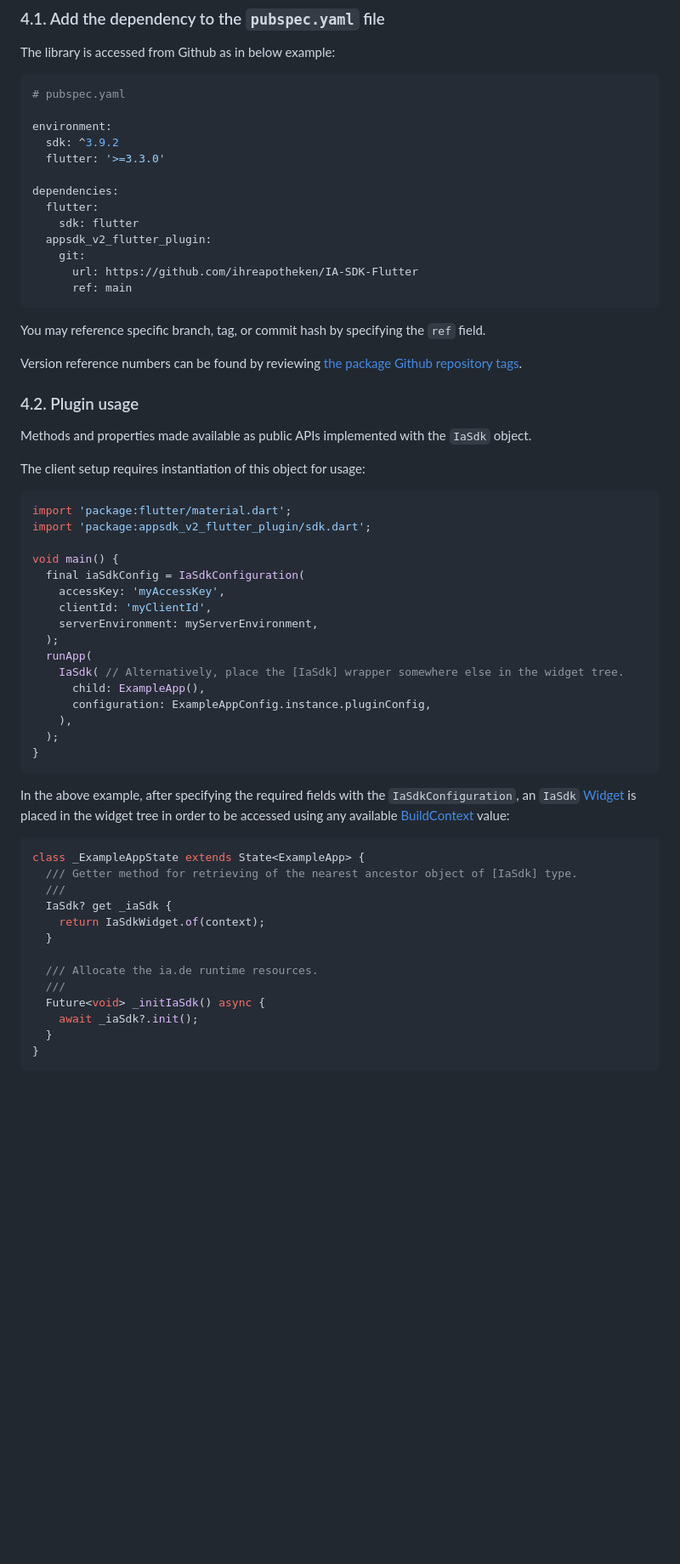
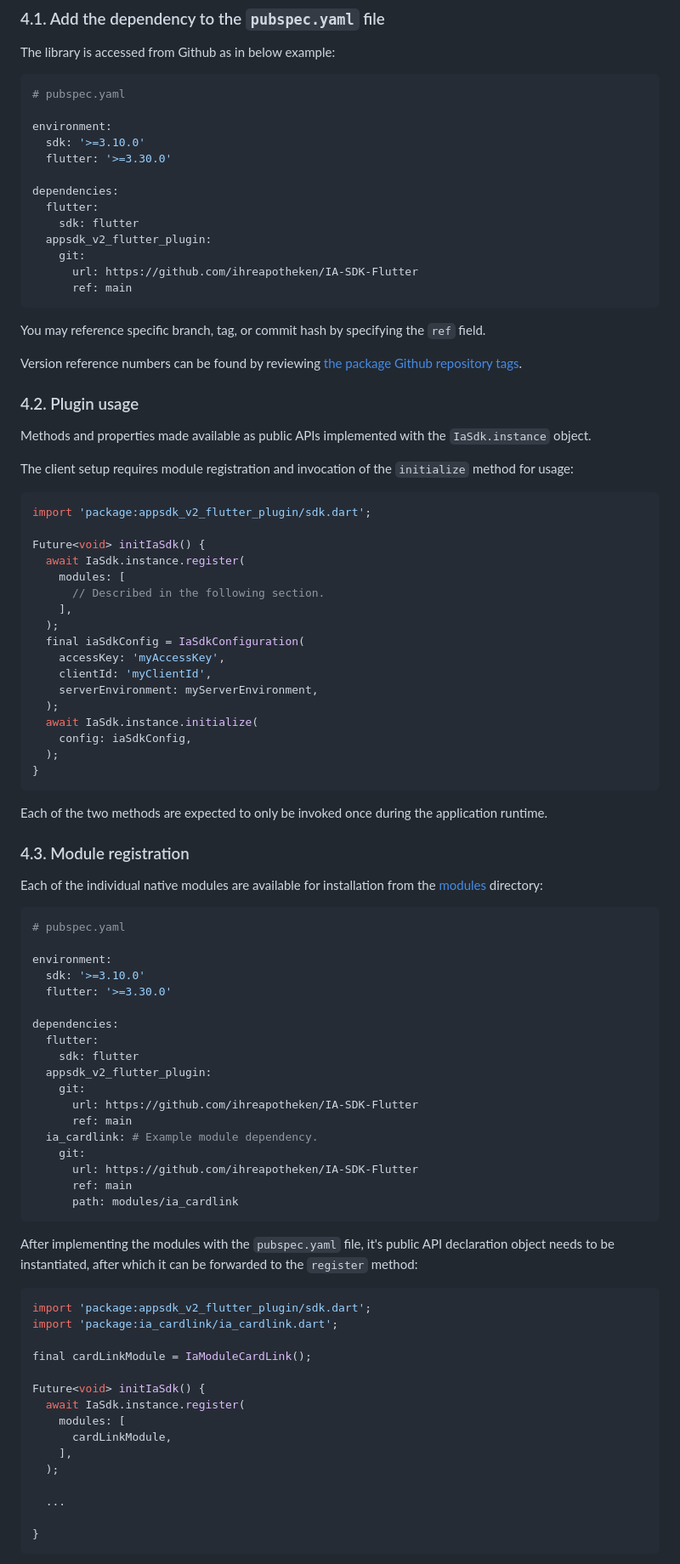
Before and after one commit to ihreapotheken/IA-SDK-Flutter, a Markdown page: README.md, the part around one of its changes. Shown at 85% size. Drawn GitHub-style; blank space fills up the shorter version.

````diff
--- a/README.md
+++ b/README.md
@@ -57,8 +57,8 @@ The library is accessed from Github as in below example:
 # pubspec.yaml
 
 environment:
-  sdk: ^3.9.2
-  flutter: '>=3.3.0'
+  sdk: '>=3.10.0'
+  flutter: '>=3.30.0'
 
 dependencies:
   flutter:
@@ -76,47 +76,76 @@ Version reference numbers can be found by reviewing
 
 ### 4.2. Plugin usage
 
-Methods and properties made available as public APIs implemented with the `IaSdk` object.
+Methods and properties made available as public APIs implemented with the `IaSdk.instance` object.
 
-The client setup requires instantiation of this object for usage:
+The client setup requires module registration and invocation of the `initialize` method for usage:
 
 ```dart
-import 'package:flutter/material.dart';
 import 'package:appsdk_v2_flutter_plugin/sdk.dart';
 
-void main() {
+Future<void> initIaSdk() {
+  await IaSdk.instance.register(
+    modules: [
+      // Described in the following section.
+    ],
+  );
   final iaSdkConfig = IaSdkConfiguration(
     accessKey: 'myAccessKey',
     clientId: 'myClientId',
     serverEnvironment: myServerEnvironment,
   );
-  runApp(
-    IaSdk( // Alternatively, place the [IaSdk] wrapper somewhere else in the widget tree.
-      child: ExampleApp(),
-      configuration: ExampleAppConfig.instance.pluginConfig,
-    ),
+  await IaSdk.instance.initialize(
+    config: iaSdkConfig,
   );
 }
 ```
 
-In the above example, after specifying the required fields with the `IaSdkConfiguration`,
-an `IaSdk` [Widget](https://docs.flutter.dev/get-started/fundamentals/widgets)
-is placed in the widget tree in order to be accessed using any available
-[BuildContext](https://api.flutter.dev/flutter/widgets/BuildContext-class.html) value:
+Each of the two methods are expected to only be invoked once during the application runtime.
+
+### 4.3. Module registration
+
+Each of the individual native modules are available for installation from the
+[modules](https://github.com/ihreapotheken/IA-SDK-Flutter) directory:
+
+```yaml
+# pubspec.yaml
+
+environment:
+  sdk: '>=3.10.0'
+  flutter: '>=3.30.0'
+
+dependencies:
+  flutter:
+    sdk: flutter
+  appsdk_v2_flutter_plugin:
+    git:
+      url: https://github.com/ihreapotheken/IA-SDK-Flutter
+      ref: main
+  ia_cardlink: # Example module dependency.
+    git:
+      url: https://github.com/ihreapotheken/IA-SDK-Flutter
+      ref: main
+      path: modules/ia_cardlink
+```
+
+After implementing the modules with the `pubspec.yaml` file,
+it's public API declaration object needs to be instantiated, after which it can be forwarded to the `register` method:
 
 ```dart
-class _ExampleAppState extends State<ExampleApp> {
-  /// Getter method for retrieving of the nearest ancestor object of [IaSdk] type.
-  ///
-  IaSdk? get _iaSdk {
-    return IaSdkWidget.of(context);
-  }
+import 'package:appsdk_v2_flutter_plugin/sdk.dart';
+import 'package:ia_cardlink/ia_cardlink.dart';
 
-  /// Allocate the ia.de runtime resources.
-  ///
-  Future<void> _initIaSdk() async {
-    await _iaSdk?.init();
-  }
+final cardLinkModule = IaModuleCardLink();
+
+Future<void> initIaSdk() {
+  await IaSdk.instance.register(
+    modules: [
+      cardLinkModule,
+    ],
+  );
+
+  ...
+
 }
 ```
 
````
Also changed, not shown: other parts of README.md (+10 -2 lines).
